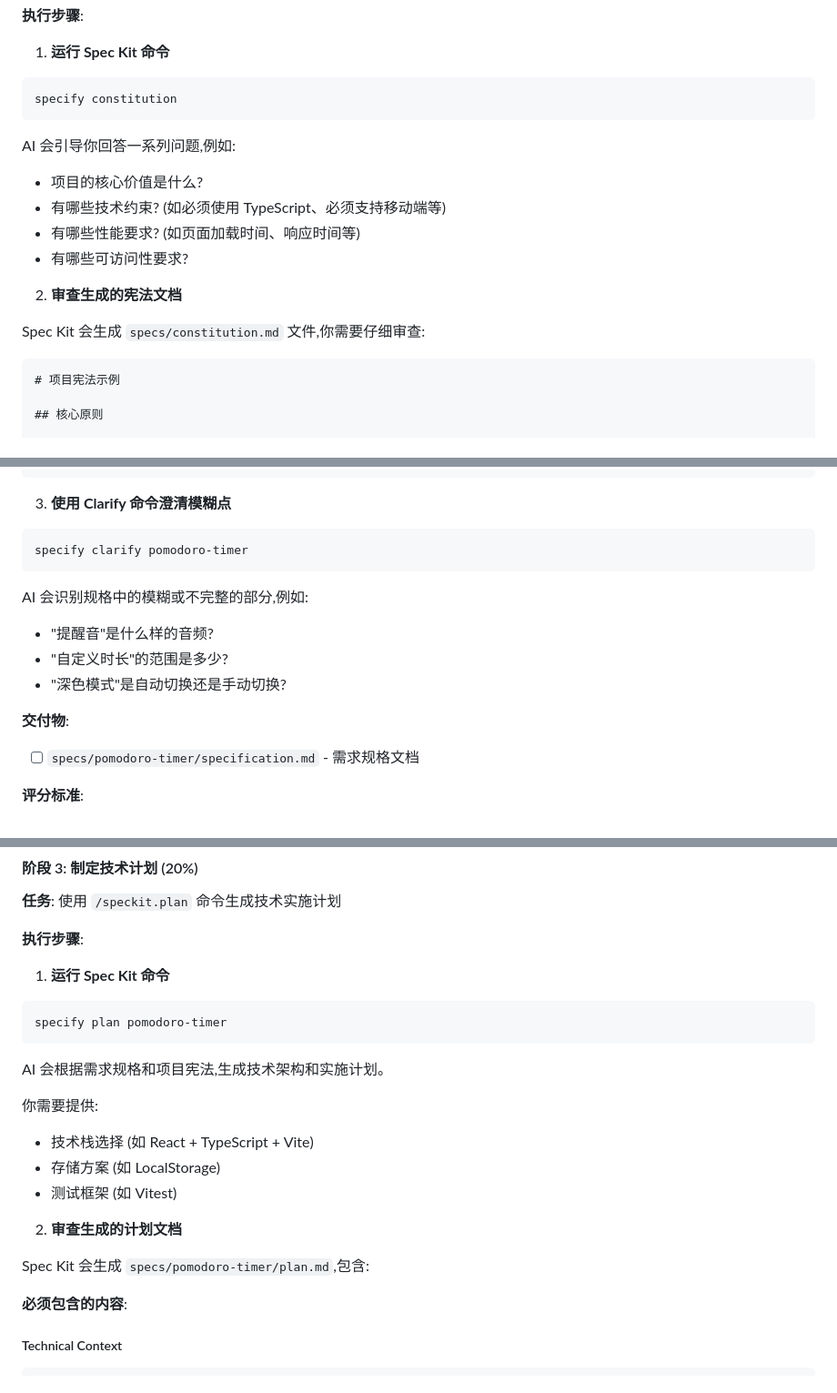
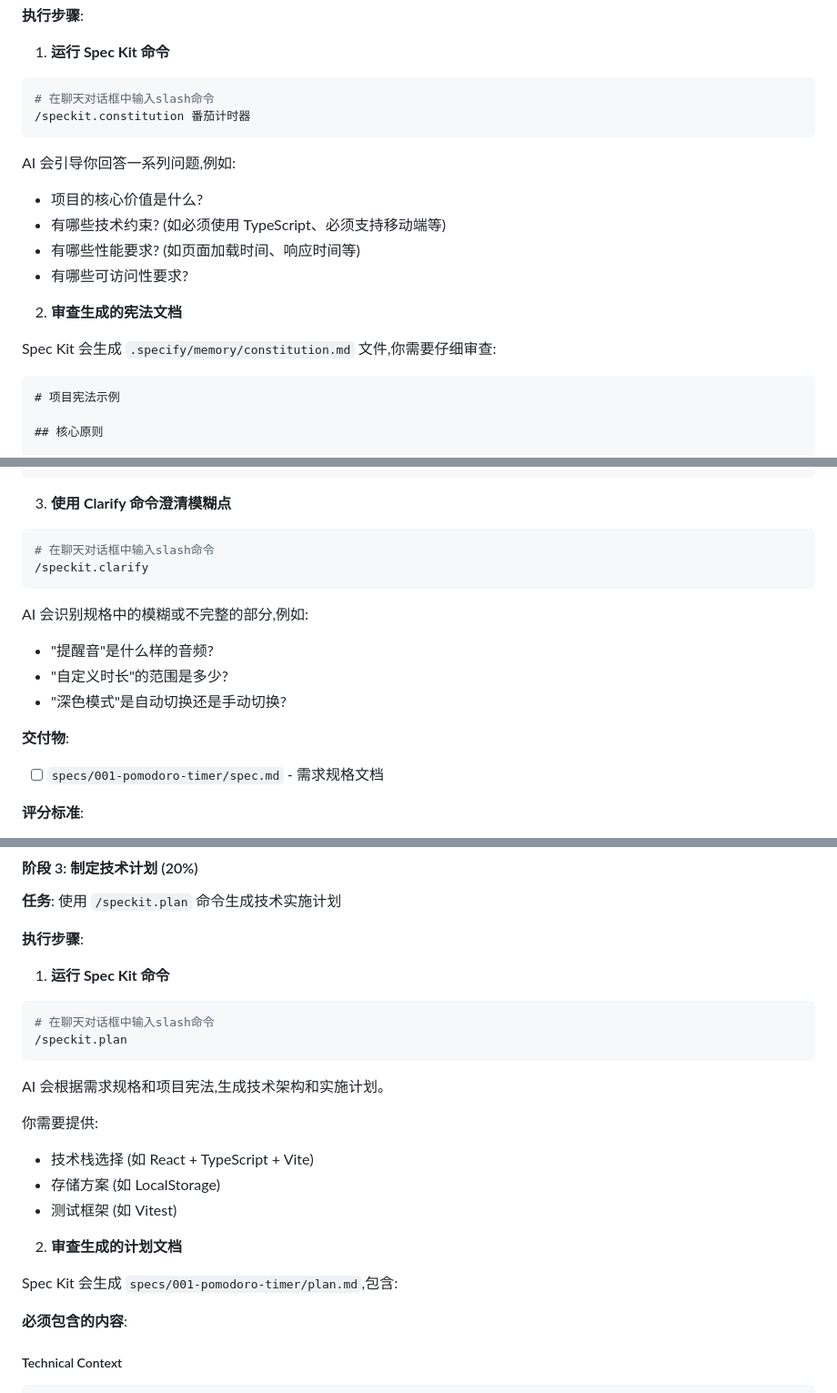
Before and after one commit to qxr777/cs599-code, a Markdown page: lab_3/assignment.md, 3 parts joined by grey strips. Shown at 91% size. Rendered like a GitHub page.

````diff
--- a/lab_3/assignment.md
+++ b/lab_3/assignment.md
@@ -166,7 +169,8 @@ specify init
 1. **运行 Spec Kit 命令**
 
 ```bash
-specify constitution
+# 在聊天对话框中输入slash命令
+/speckit.constitution 番茄计时器
 ```
 
 AI 会引导你回答一系列问题,例如:
@@ -177,7 +181,7 @@ AI 会引导你回答一系列问题,例如:
 
 2. **审查生成的宪法文档**
 
-Spec Kit 会生成 `specs/constitution.md` 文件,你需要仔细审查:
+Spec Kit 会生成 `.specify/memory/constitution.md` 文件,你需要仔细审查:
 
 ```markdown
 # 项目宪法示例
@@ -321,7 +326,8 @@ Spec Kit 会生成 `specs/pomodoro-timer/specification.md`,包含:
 3. **使用 Clarify 命令澄清模糊点**
 
 ```bash
-specify clarify pomodoro-timer
+# 在聊天对话框中输入slash命令
+/speckit.clarify
 ```
 
 AI 会识别规格中的模糊或不完整的部分,例如:
@@ -331,7 +337,7 @@ AI 会识别规格中的模糊或不完整的部分,例如:
 
 **交付物**:
 
-- [ ] `specs/pomodoro-timer/specification.md` - 需求规格文档
+- [ ] `specs/001-pomodoro-timer/spec.md` - 需求规格文档
 
 **评分标准**:
 - 用户故事清晰、可独立测试 (8%)
@@ -350,7 +356,8 @@ AI 会识别规格中的模糊或不完整的部分,例如:
 1. **运行 Spec Kit 命令**
 
 ```bash
-specify plan pomodoro-timer
+# 在聊天对话框中输入slash命令
+/speckit.plan
 ```
 
 AI 会根据需求规格和项目宪法,生成技术架构和实施计划。
@@ -362,7 +369,7 @@ AI 会根据需求规格和项目宪法,生成技术架构和实施计划。
 
 2. **审查生成的计划文档**
 
-Spec Kit 会生成 `specs/pomodoro-timer/plan.md`,包含:
+Spec Kit 会生成 `specs/001-pomodoro-timer/plan.md`,包含:
 
 **必须包含的内容**:
 
````
Also changed, not shown: other parts of lab_3/assignment.md (+24 -19 lines).
